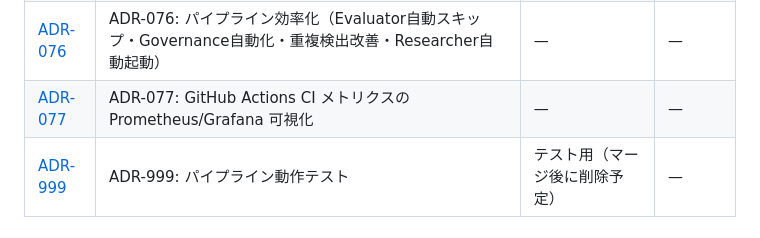
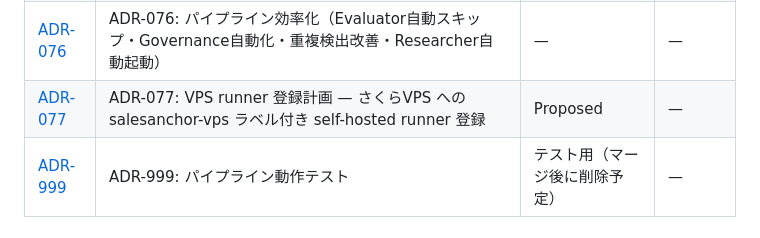
Before and after one commit to shingo-ops/astro-webapp, a Markdown page: docs/adr/README.md, the part around the change. Rendered like a GitHub page.

```diff
--- a/docs/adr/README.md
+++ b/docs/adr/README.md
@@ -72,7 +72,7 @@
 | [ADR-074](./ADR-074-worktree-agent-enforcement.md) | ADR-074: Worktree強制によるエージェントPR混入防止 | — | — |
 | [ADR-075](./ADR-075-github-secrets-only-policy.md) | ADR-075: GitHub Secrets 一元管理ポリシー | — | — |
 | [ADR-076](./ADR-076-pipeline-efficiency-improvements.md) | ADR-076: パイプライン効率化（Evaluator自動スキップ・Governance自動化・重複検出改善・Researcher自動起動） | — | — |
-| [ADR-077](./ADR-077-github-actions-metrics.md) | ADR-077: GitHub Actions CI メトリクスの Prometheus/Grafana 可視化 | — | — |
+| [ADR-077](./ADR-077-vps-runner-registration.md) | ADR-077: VPS runner 登録計画 — さくらVPS への salesanchor-vps ラベル付き self-hosted runner 登録 | Proposed | — |
 | [ADR-999](./ADR-999-pipeline-test.md) | ADR-999: パイプライン動作テスト | テスト用（マージ後に削除予定） | — |
 
 ## ステータス凡例
```
Also changed, not shown: docs/adr/ADR-077-vps-runner-registration.md (added, +113 -0 lines), docs/runbooks/vps-runner-setup.md (added, +352 -0 lines).
